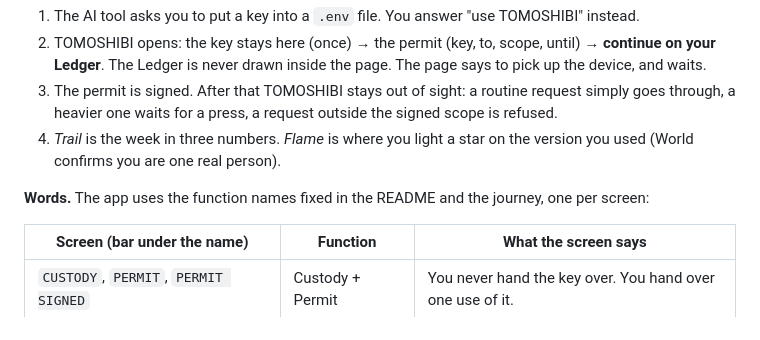
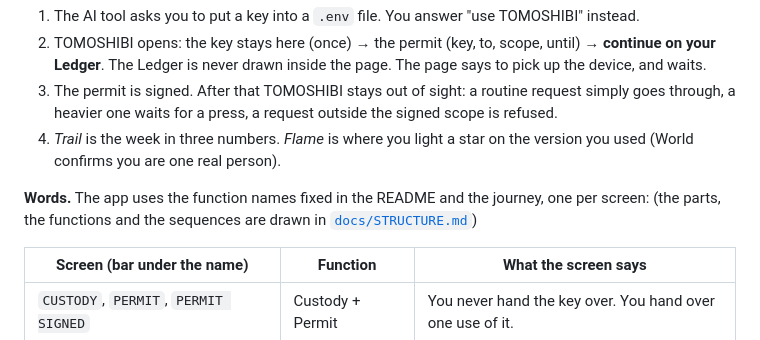
Before and after one commit to kou-uni/ethglobal-mumbai, a Markdown page: web/README.md, the part around the change. GitHub-like rendering.

```diff
--- a/web/README.md
+++ b/web/README.md
@@ -16,6 +16,7 @@ Static pages. No build step, no web fonts, no trackers. The only other host the
    (World confirms you are one real person).
 
 **Words.** The app uses the function names fixed in the README and the journey, one per screen:
+(the parts, the functions and the sequences are drawn in [`docs/STRUCTURE.md`](../docs/STRUCTURE.md))
 
 | Screen (bar under the name) | Function | What the screen says |
 |---|---|---|
```
Also changed, not shown: docs/STRUCTURE.md (added, +288 -0 lines), docs/figures/1-parts.png (added), docs/figures/2-functions.png (added), docs/figures/3-seq-permit.png (added), docs/figures/4-seq-one-request.png (added), docs/figures/5-seq-press.png (added), docs/figures/6-seq-star.png (added), 1 other file.
